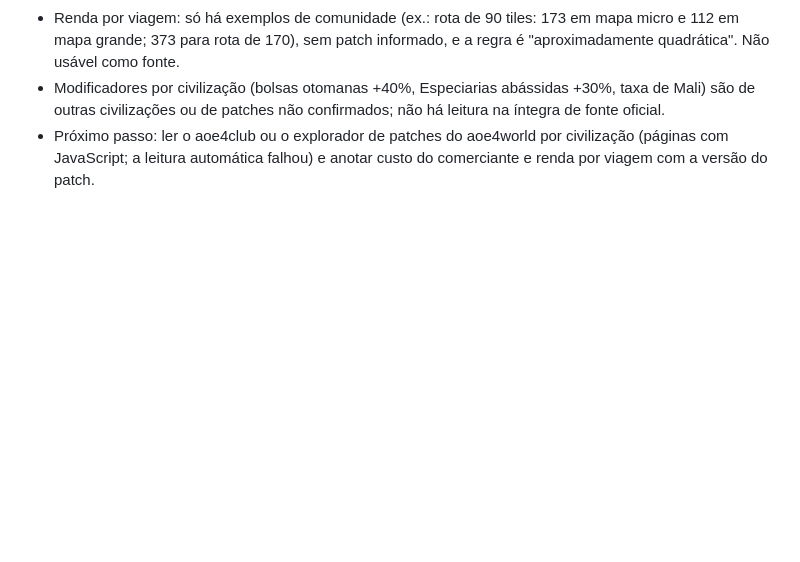
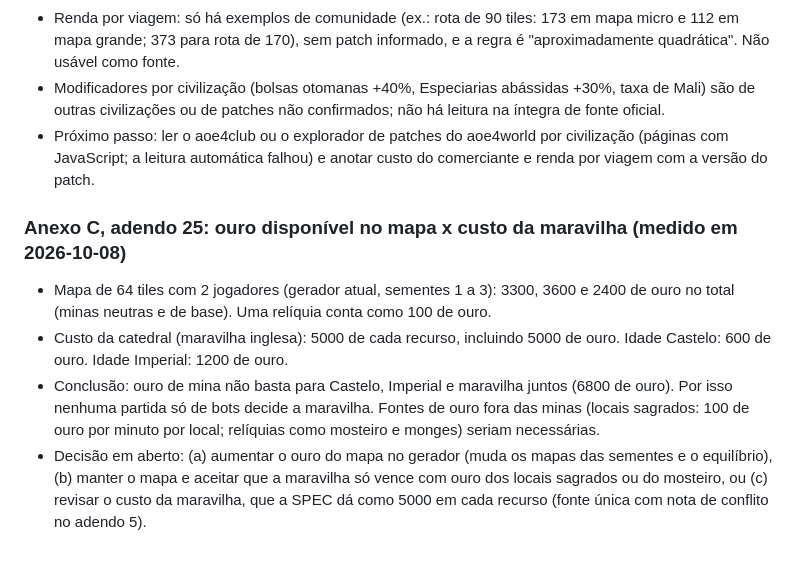
Before and after one commit to guhcostan/age-of-empires-haiku-5.5, a Markdown page: docs/SPEC.md, the part around the change. Rendered like a GitHub page; blank space fills up the shorter version.

Commit message:
SPEC: ouro do mapa não cobre a maravilha (medido, adendo 25)
- Mapas de 64 tiles com 2 jogadores têm 2400–3600 de ouro; Castelo, Imperial e
  maravilha pedem 6800. Causa medida de a maravilha não ser decidida só por bots.
- Opções registradas para decisão (gerador, locais sagrados/mosteiro, custo).

Co-Authored-By: Claude <noreply@anthropic.com>
Claude-Session: https://claude.ai/code/session_01RZUpmZmjFfUsDhdXah759y

```diff
--- a/docs/SPEC.md
+++ b/docs/SPEC.md
@@ -726,3 +726,10 @@ Fontes lidas só por resumo de busca (a página do aoe4world é renderizada em J
 - Renda por viagem: só há exemplos de comunidade (ex.: rota de 90 tiles: 173 em mapa micro e 112 em mapa grande; 373 para rota de 170), sem patch informado, e a regra é "aproximadamente quadrática". Não usável como fonte.
 - Modificadores por civilização (bolsas otomanas +40%, Especiarias abássidas +30%, taxa de Mali) são de outras civilizações ou de patches não confirmados; não há leitura na íntegra de fonte oficial.
 - Próximo passo: ler o aoe4club ou o explorador de patches do aoe4world por civilização (páginas com JavaScript; a leitura automática falhou) e anotar custo do comerciante e renda por viagem com a versão do patch.
+
+### Anexo C, adendo 25: ouro disponível no mapa x custo da maravilha (medido em 2026-10-08)
+
+- Mapa de 64 tiles com 2 jogadores (gerador atual, sementes 1 a 3): 3300, 3600 e 2400 de ouro no total (minas neutras e de base). Uma relíquia conta como 100 de ouro.
+- Custo da catedral (maravilha inglesa): 5000 de cada recurso, incluindo 5000 de ouro. Idade Castelo: 600 de ouro. Idade Imperial: 1200 de ouro.
+- Conclusão: ouro de mina não basta para Castelo, Imperial e maravilha juntos (6800 de ouro). Por isso nenhuma partida só de bots decide a maravilha. Fontes de ouro fora das minas (locais sagrados: 100 de ouro por minuto por local; relíquias como mosteiro e monges) seriam necessárias.
+- Decisão em aberto: (a) aumentar o ouro do mapa no gerador (muda os mapas das sementes e o equilíbrio), (b) manter o mapa e aceitar que a maravilha só vence com ouro dos locais sagrados ou do mosteiro, ou (c) revisar o custo da maravilha, que a SPEC dá como 5000 em cada recurso (fonte única com nota de conflito no adendo 5).
```
Also changed, not shown: docs/PROGRESS.md (+1 -1 lines).
